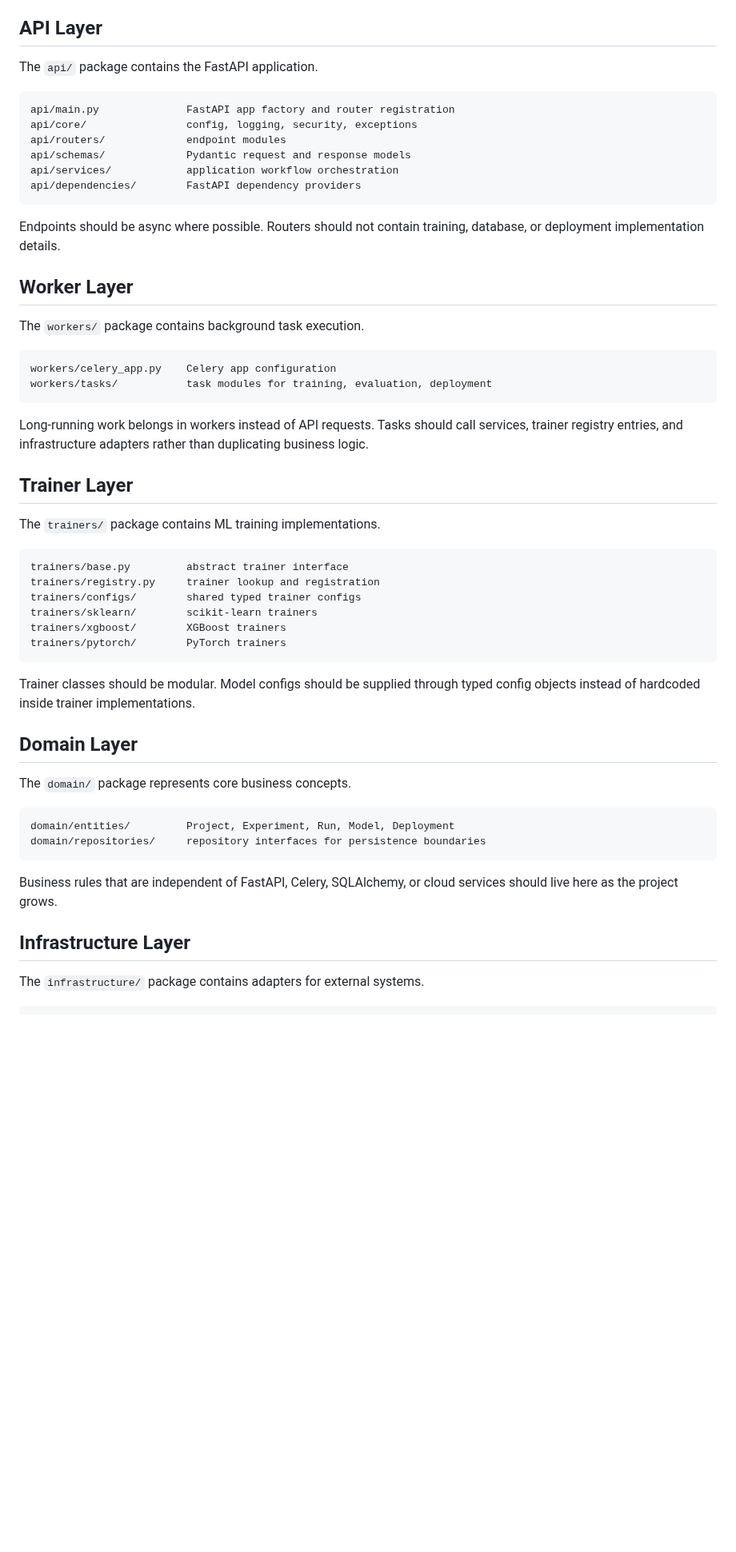
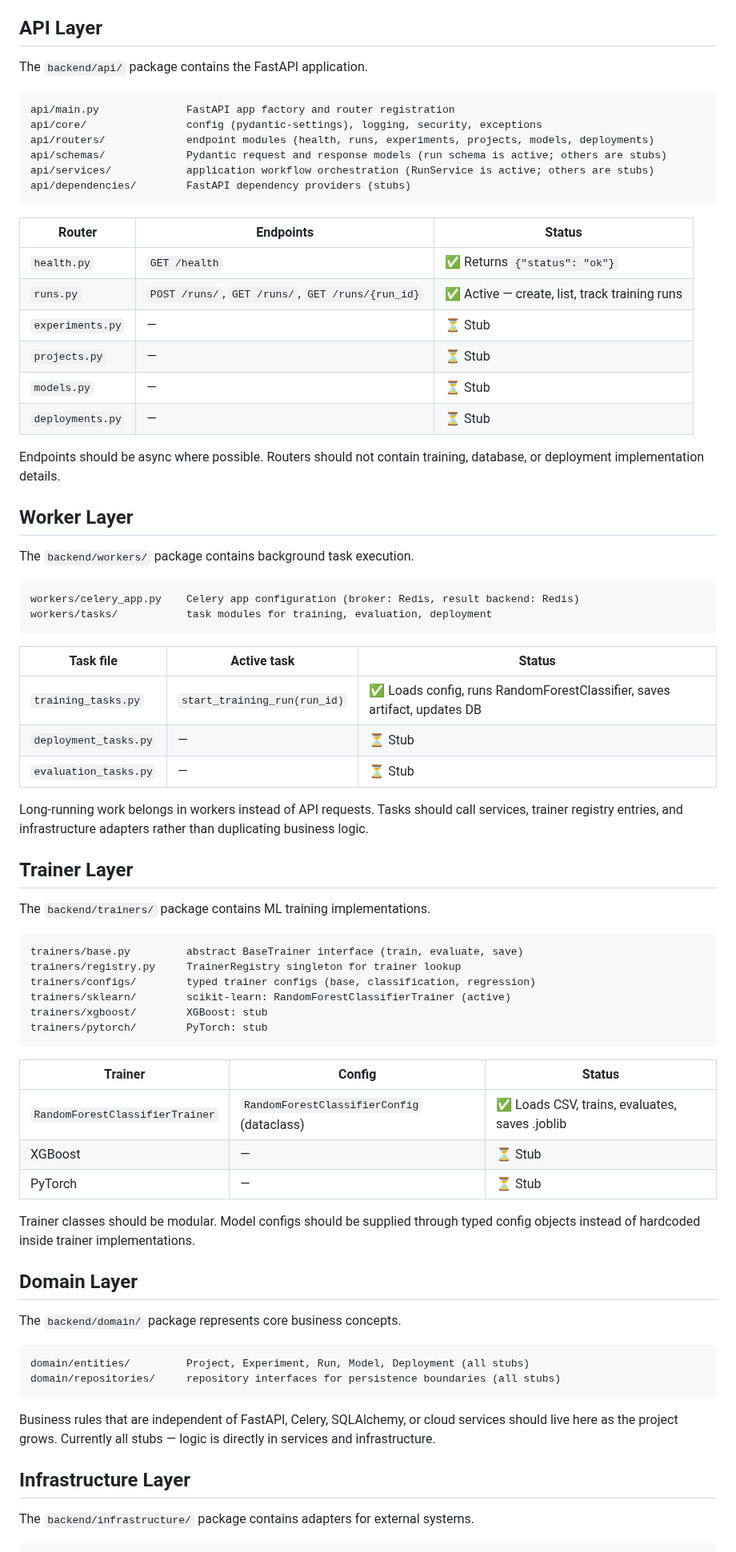
Before and after one commit to Sip4818/TrainGrid, a Markdown page: docs/architecture.md, the part around one of its changes. Shown at 80% size. Drawn GitHub-style; blank space fills up the shorter version.

Commit message:
docs: update architecture.md with current status, file paths, and component tables

````diff
--- a/docs/architecture.md
+++ b/docs/architecture.md
@@ -39,28 +42,43 @@ tasks, and returning response models.
 
 ## API Layer
 
-The `api/` package contains the FastAPI application.
+The `backend/api/` package contains the FastAPI application.
 
 ```text
 api/main.py              FastAPI app factory and router registration
-api/core/                config, logging, security, exceptions
-api/routers/             endpoint modules
-api/schemas/             Pydantic request and response models
-api/services/            application workflow orchestration
-api/dependencies/        FastAPI dependency providers
+api/core/                config (pydantic-settings), logging, security, exceptions
+api/routers/             endpoint modules (health, runs, experiments, projects, models, deployments)
+api/schemas/             Pydantic request and response models (run schema is active; others are stubs)
+api/services/            application workflow orchestration (RunService is active; others are stubs)
+api/dependencies/        FastAPI dependency providers (stubs)
 ```
+
+| Router | Endpoints | Status |
+|--------|-----------|--------|
+| `health.py` | `GET /health` | ✅ Returns `{"status": "ok"}` |
+| `runs.py` | `POST /runs/`, `GET /runs/`, `GET /runs/{run_id}` | ✅ Active — create, list, track training runs |
+| `experiments.py` | — | ⏳ Stub |
+| `projects.py` | — | ⏳ Stub |
+| `models.py` | — | ⏳ Stub |
+| `deployments.py` | — | ⏳ Stub |
 
 Endpoints should be async where possible. Routers should not contain training,
 database, or deployment implementation details.
 
 ## Worker Layer
 
-The `workers/` package contains background task execution.
+The `backend/workers/` package contains background task execution.
 
 ```text
-workers/celery_app.py    Celery app configuration
+workers/celery_app.py    Celery app configuration (broker: Redis, result backend: Redis)
 workers/tasks/           task modules for training, evaluation, deployment
 ```
+
+| Task file | Active task | Status |
+|-----------|-------------|--------|
+| `training_tasks.py` | `start_training_run(run_id)` | ✅ Loads config, runs RandomForestClassifier, saves artifact, updates DB |
+| `deployment_tasks.py` | — | ⏳ Stub |
+| `evaluation_tasks.py` | — | ⏳ Stub |
 
 Long-running work belongs in workers instead of API requests. Tasks should call
 services, trainer registry entries, and infrastructure adapters rather than
@@ -68,34 +86,41 @@ duplicating business logic.
 
 ## Trainer Layer
 
-The `trainers/` package contains ML training implementations.
+The `backend/trainers/` package contains ML training implementations.
 
 ```text
-trainers/base.py         abstract trainer interface
-trainers/registry.py     trainer lookup and registration
-trainers/configs/        shared typed trainer configs
-trainers/sklearn/        scikit-learn trainers
-trainers/xgboost/        XGBoost trainers
-trainers/pytorch/        PyTorch trainers
+trainers/base.py         abstract BaseTrainer interface (train, evaluate, save)
+trainers/registry.py     TrainerRegistry singleton for trainer lookup
+trainers/configs/        typed trainer configs (base, classification, regression)
+trainers/sklearn/        scikit-learn: RandomForestClassifierTrainer (active)
+trainers/xgboost/        XGBoost: stub
+trainers/pytorch/        PyTorch: stub
 ```
+
+| Trainer | Config | Status |
+|---------|--------|--------|
+| `RandomForestClassifierTrainer` | `RandomForestClassifierConfig` (dataclass) | ✅ Loads CSV, trains, evaluates, saves .joblib |
+| XGBoost | — | ⏳ Stub |
+| PyTorch | — | ⏳ Stub |
 
 Trainer classes should be modular. Model configs should be supplied through
 typed config objects instead of hardcoded inside trainer implementations.
 
 ## Domain Layer
 
-The `domain/` package represents core business concepts.
+The `backend/domain/` package represents core business concepts.
 
 ```text
-domain/entities/         Project, Experiment, Run, Model, Deployment
-domain/repositories/     repository interfaces for persistence boundaries
+domain/entities/         Project, Experiment, Run, Model, Deployment (all stubs)
+domain/repositories/     repository interfaces for persistence boundaries (all stubs)
 ```
 
 Business rules that are independent of FastAPI, Celery, SQLAlchemy, or cloud
-services should live here as the project grows.
+services should live here as the project grows. Currently all stubs — logic is
+directly in services and infrastructure.
 
 ## Infrastructure Layer
 
-The `infrastructure/` package contains adapters for external systems.
+The `backend/infrastructure/` package contains adapters for external systems.
 
 ```text
````
Also changed, not shown: other parts of docs/architecture.md (+57 -22 lines).
